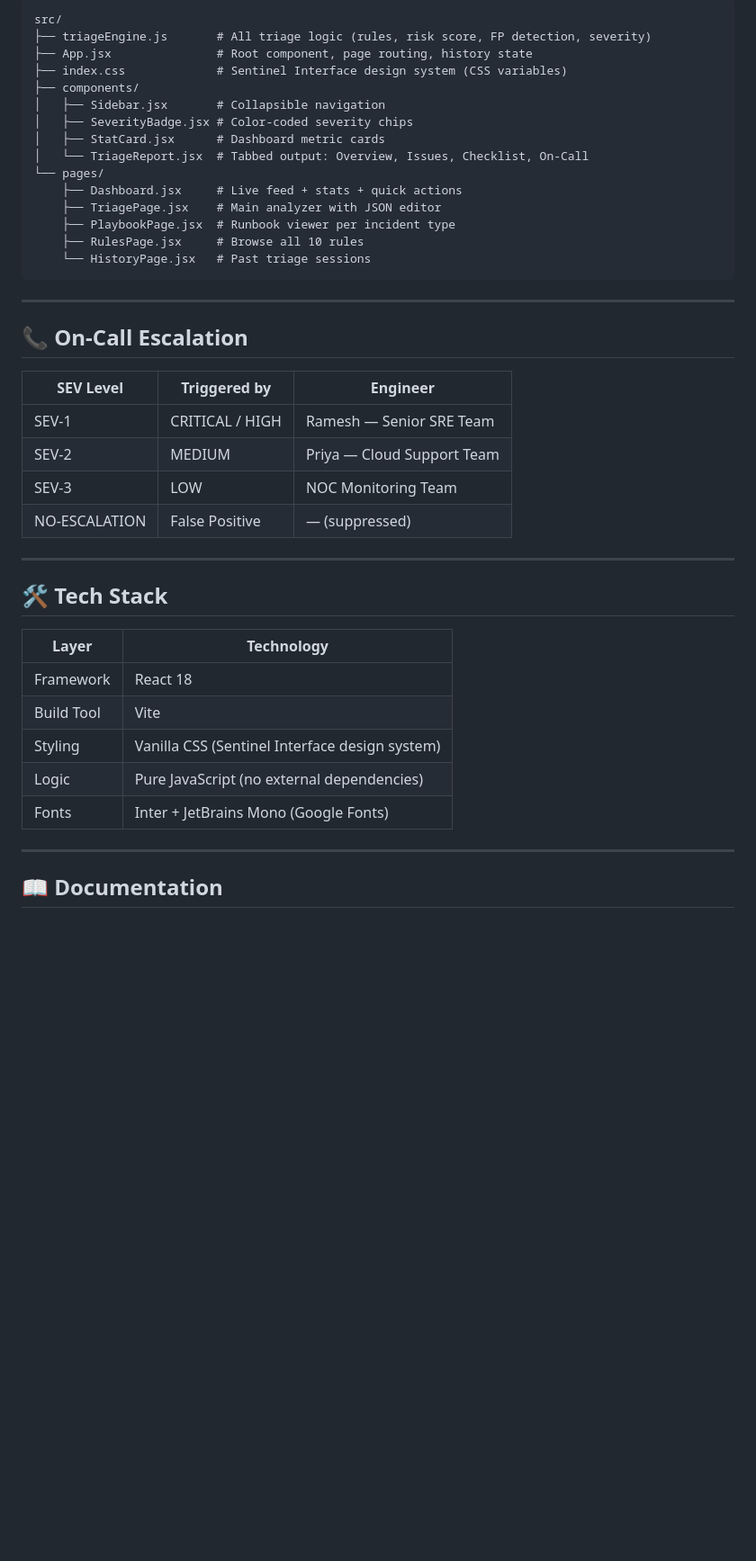
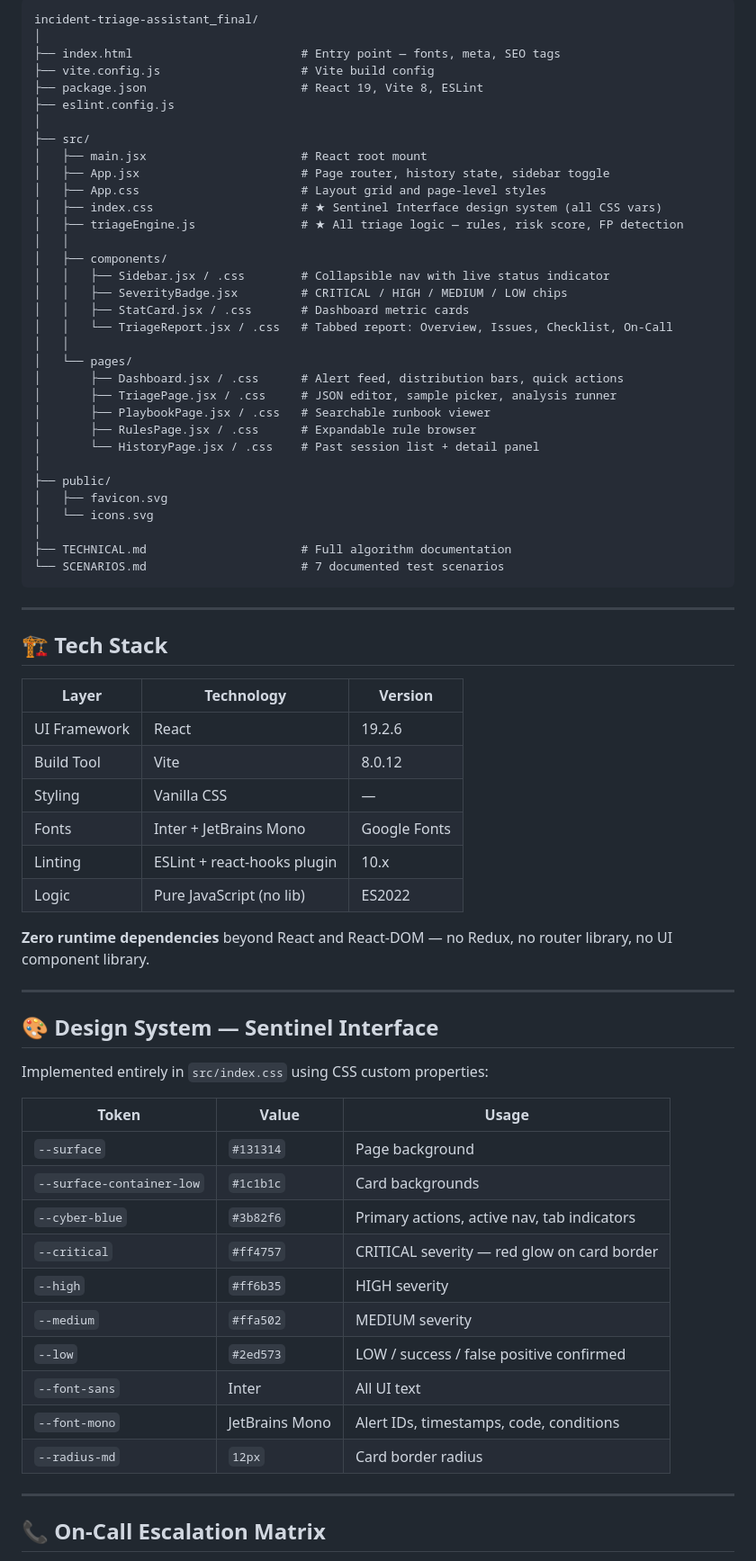
Before and after one commit to omegaabot/incident-triage-assistant_final, a Markdown page: README.md, the part around one of its changes. Shown at 90% size. GitHub-like rendering; blank space fills up the shorter version.

````diff
--- a/README.md
+++ b/README.md
@@ -113,46 +195,75 @@ Alert JSON
 
 ```
-src/
-├── triageEngine.js       # All triage logic (rules, risk score, FP detection, severity)
-├── App.jsx               # Root component, page routing, history state
-├── index.css             # Sentinel Interface design system (CSS variables)
-├── components/
-│   ├── Sidebar.jsx       # Collapsible navigation
-│   ├── SeverityBadge.jsx # Color-coded severity chips
-│   ├── StatCard.jsx      # Dashboard metric cards
-│   └── TriageReport.jsx  # Tabbed output: Overview, Issues, Checklist, On-Call
-└── pages/
-    ├── Dashboard.jsx     # Live feed + stats + quick actions
-    ├── TriagePage.jsx    # Main analyzer with JSON editor
-    ├── PlaybookPage.jsx  # Runbook viewer per incident type
-    ├── RulesPage.jsx     # Browse all 10 rules
-    └── HistoryPage.jsx   # Past triage sessions
+incident-triage-assistant_final/
+│
+├── index.html                        # Entry point — fonts, meta, SEO tags
+├── vite.config.js                    # Vite build config
+├── package.json                      # React 19, Vite 8, ESLint
+├── eslint.config.js
+│
+├── src/
+│   ├── main.jsx                      # React root mount
+│   ├── App.jsx                       # Page router, history state, sidebar toggle
+│   ├── App.css                       # Layout grid and page-level styles
+│   ├── index.css                     # ★ Sentinel Interface design system (all CSS vars)
+│   ├── triageEngine.js               # ★ All triage logic — rules, risk score, FP detection
+│   │
+│   ├── components/
+│   │   ├── Sidebar.jsx / .css        # Collapsible nav with live status indicator
+│   │   ├── SeverityBadge.jsx         # CRITICAL / HIGH / MEDIUM / LOW chips
+│   │   ├── StatCard.jsx / .css       # Dashboard metric cards
+│   │   └── TriageReport.jsx / .css   # Tabbed report: Overview, Issues, Checklist, On-Call
+│   │
+│   └── pages/
+│       ├── Dashboard.jsx / .css      # Alert feed, distribution bars, quick actions
+│       ├── TriagePage.jsx / .css     # JSON editor, sample picker, analysis runner
+│       ├── PlaybookPage.jsx / .css   # Searchable runbook viewer
+│       ├── RulesPage.jsx / .css      # Expandable rule browser
+│       └── HistoryPage.jsx / .css    # Past session list + detail panel
+│
+├── public/
+│   ├── favicon.svg
+│   └── icons.svg
+│
+├── TECHNICAL.md                      # Full algorithm documentation
+└── SCENARIOS.md                      # 7 documented test scenarios
 ```
 
 ---
 
-## 📞 On-Call Escalation
+## 🏗️ Tech Stack
 
-| SEV Level | Triggered by | Engineer |
+| Layer | Technology | Version |
 |---|---|---|
-| SEV-1 | CRITICAL / HIGH | Ramesh — Senior SRE Team |
-| SEV-2 | MEDIUM | Priya — Cloud Support Team |
-| SEV-3 | LOW | NOC Monitoring Team |
-| NO-ESCALATION | False Positive | — (suppressed) |
+| UI Framework | React | 19.2.6 |
+| Build Tool | Vite | 8.0.12 |
+| Styling | Vanilla CSS | — |
+| Fonts | Inter + JetBrains Mono | Google Fonts |
+| Linting | ESLint + react-hooks plugin | 10.x |
+| Logic | Pure JavaScript (no lib) | ES2022 |
+
+**Zero runtime dependencies** beyond React and React-DOM — no Redux, no router library, no UI component library.
 
 ---
 
-## 🛠️ Tech Stack
+## 🎨 Design System — Sentinel Interface
 
-| Layer | Technology |
-|---|---|
-| Framework | React 18 |
-| Build Tool | Vite |
-| Styling | Vanilla CSS (Sentinel Interface design system) |
-| Logic | Pure JavaScript (no external dependencies) |
-| Fonts | Inter + JetBrains Mono (Google Fonts) |
+Implemented entirely in `src/index.css` using CSS custom properties:
+
+| Token | Value | Usage |
+|---|---|---|
+| `--surface` | `#131314` | Page background |
+| `--surface-container-low` | `#1c1b1c` | Card backgrounds |
+| `--cyber-blue` | `#3b82f6` | Primary actions, active nav, tab indicators |
+| `--critical` | `#ff4757` | CRITICAL severity — red glow on card border |
+| `--high` | `#ff6b35` | HIGH severity |
+| `--medium` | `#ffa502` | MEDIUM severity |
+| `--low` | `#2ed573` | LOW / success / false positive confirmed |
+| `--font-sans` | Inter | All UI text |
+| `--font-mono` | JetBrains Mono | Alert IDs, timestamps, code, conditions |
+| `--radius-md` | `12px` | Card border radius |
 
 ---
 
-## 📖 Documentation
+## 📞 On-Call Escalation Matrix
 
````
Also changed, not shown: other parts of README.md (+154 -59 lines).
